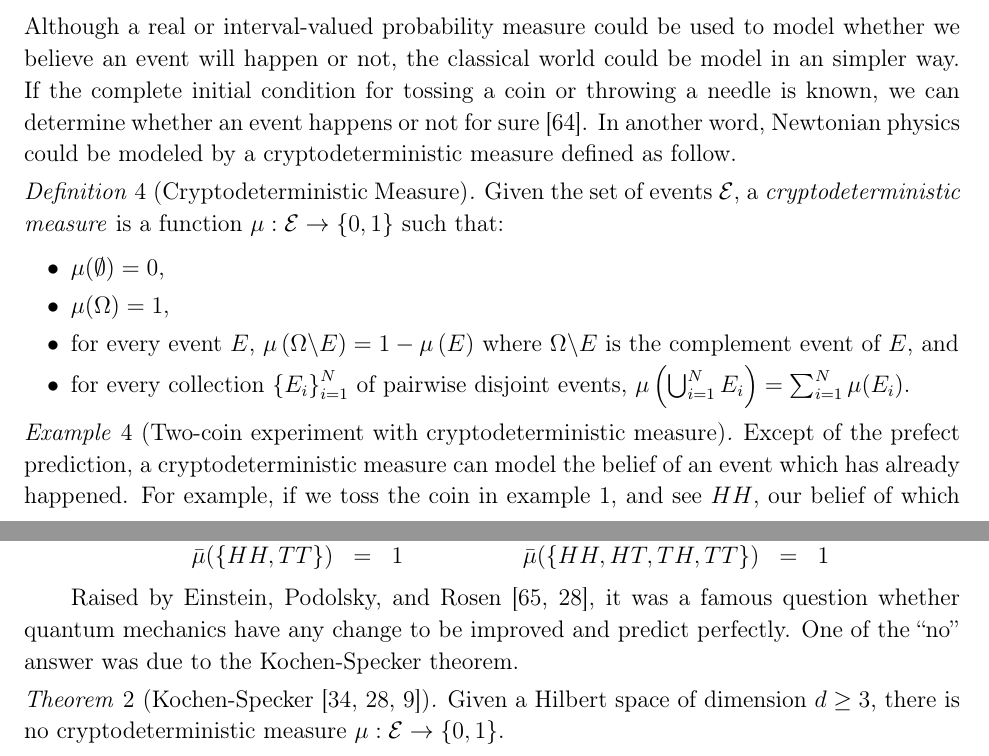
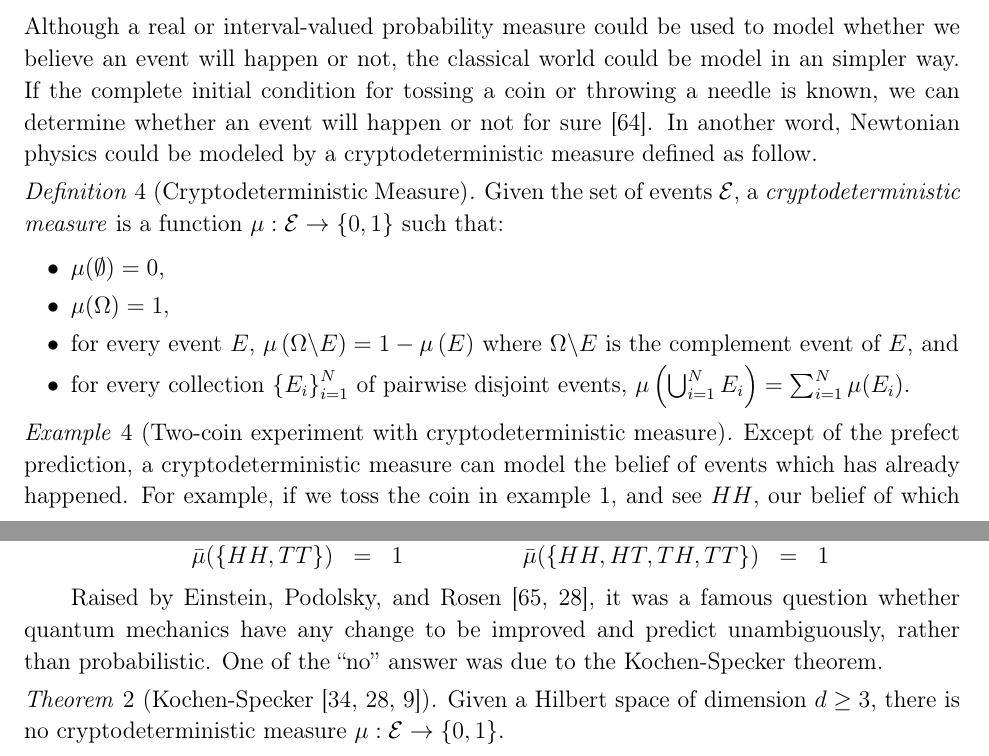
Before and after one commit to yuttai/Contextuality-and-Nonlocality-in-Discrete-Quantum-Theory, a LaTeX paper (prop_iop.tex): two parts of pages 11 and 12 of 36, joined at a grey line, cut so that both start at the same text. Compiled offline with pdfLaTeX.

Commit message:
prop_iop.tex \section{Cryptodeterminism} Updating...

```diff
--- a/prop_iop.tex
+++ b/prop_iop.tex
@@ -661,7 +661,7 @@ Although a real or interval-valued probability measure could be used
 to model whether we believe an event will happen or not, the classical
 world could be model in an simpler way. If the complete initial condition
 for tossing a coin or throwing a needle is known, we can determine
-whether an event happens or not for sure~\cite{DiaconisHolmesMontgomery2007}.
+whether an event will happen or not for sure~\cite{DiaconisHolmesMontgomery2007}.
 In another word, Newtonian physics could be modeled by a cryptodeterministic
 measure defined as follow.
 
@@ -681,9 +681,9 @@ disjoint events, $\pmeas\left(\bigcup_{i=1}^{N}E_{i}\right)=\sum_{i=1}^{N}\pmeas
 
 \begin{example}[Two-coin experiment with cryptodeterministic measure]\label{ex4}Except
 of the prefect prediction, a cryptodeterministic measure can model
-the belief of an event which has already happened. For example, if
-we toss the coin in example~\ref{ex1}, and see $HH$, our belief
-of which event has happened can be model by the following example.
+the belief of events which has already happened. For example, if we
+toss the coin in example~\ref{ex1}, and see $HH$, our belief of
+which event has happened can be model by the following example.
 \begin{equation}
 \begin{array}{c@{\qquad\qquad}c}
 \begin{array}{rcl}
@@ -710,8 +710,8 @@ of which event has happened can be model by the following example.
 
 Raised by Einstein, Podolsky, and Rosen~\cite{EPR1935,peres1995quantum},
 it was a famous question whether quantum mechanics have any change
-to be improved and predict perfectly. One of the ``no'' answer was
-due to the Kochen-Specker theorem.
+to be improved and predict unambiguously, rather than probabilistic.
+One of the ``no'' answer was due to the Kochen-Specker theorem.
 
 \begin{thm}[Kochen-Specker~\cite{kochenspecker1967,peres1995quantum,Redhead1987-REDINA}]\label{thm:Kochen-Specker}Given
 a Hilbert space of dimension~$d\ge3$, there is no cryptodeterministic
```
Also changed, not shown: 1 other file.
